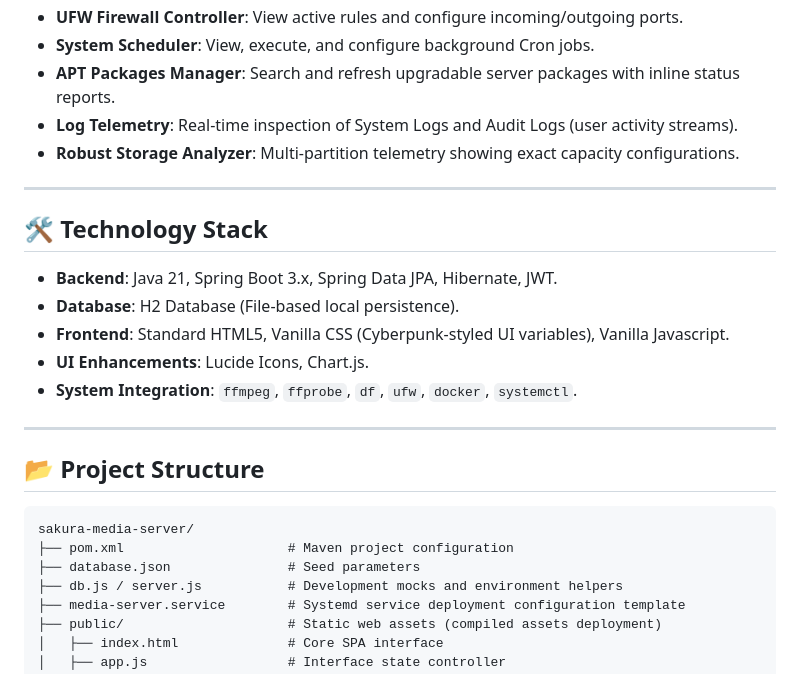
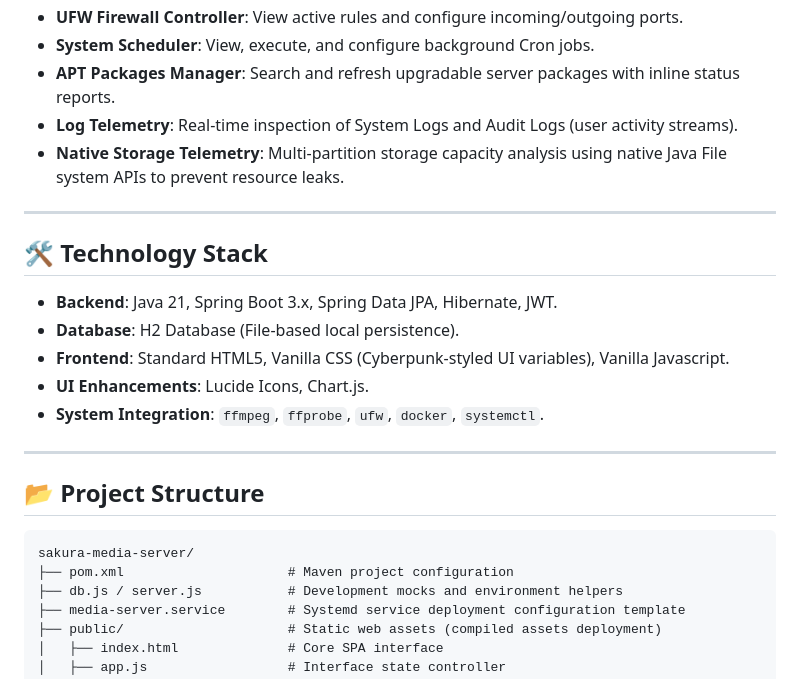
Before and after one commit to PartnerKiller/Sakura-Media-Server, a Markdown page: README.md, the part around one of its changes. Drawn GitHub-style.

````diff
--- a/README.md
+++ b/README.md
@@ -34,7 +36,7 @@ Designed to easily stream media files and manage server resources with friends u
 - **System Scheduler**: View, execute, and configure background Cron jobs.
 - **APT Packages Manager**: Search and refresh upgradable server packages with inline status reports.
 - **Log Telemetry**: Real-time inspection of System Logs and Audit Logs (user activity streams).
-- **Robust Storage Analyzer**: Multi-partition telemetry showing exact capacity configurations.
+- **Native Storage Telemetry**: Multi-partition storage capacity analysis using native Java File system APIs to prevent resource leaks.
 
 ---
 
@@ -44,7 +46,7 @@ Designed to easily stream media files and manage server resources with friends u
 - **Database**: H2 Database (File-based local persistence).
 - **Frontend**: Standard HTML5, Vanilla CSS (Cyberpunk-styled UI variables), Vanilla Javascript.
 - **UI Enhancements**: Lucide Icons, Chart.js.
-- **System Integration**: `ffmpeg`, `ffprobe`, `df`, `ufw`, `docker`, `systemctl`.
+- **System Integration**: `ffmpeg`, `ffprobe`, `ufw`, `docker`, `systemctl`.
 
 ---
 
@@ -53,7 +55,6 @@ Designed to easily stream media files and manage server resources with friends u
 ```
 sakura-media-server/
 ├── pom.xml                     # Maven project configuration
-├── database.json               # Seed parameters
 ├── db.js / server.js           # Development mocks and environment helpers
 ├── media-server.service        # Systemd service deployment configuration template
 ├── public/                     # Static web assets (compiled assets deployment)
````
Also changed, not shown: other parts of README.md (+19 -10 lines).
